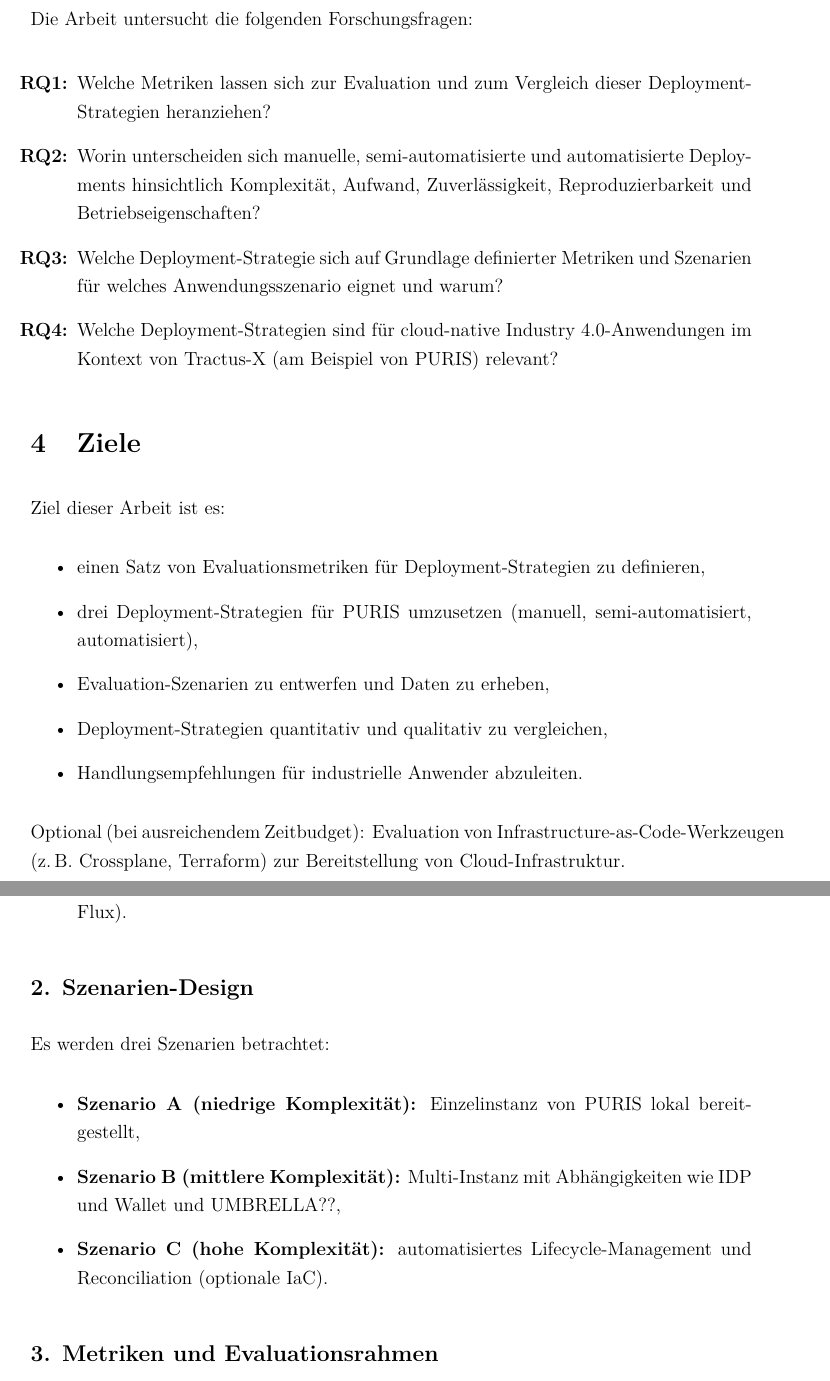
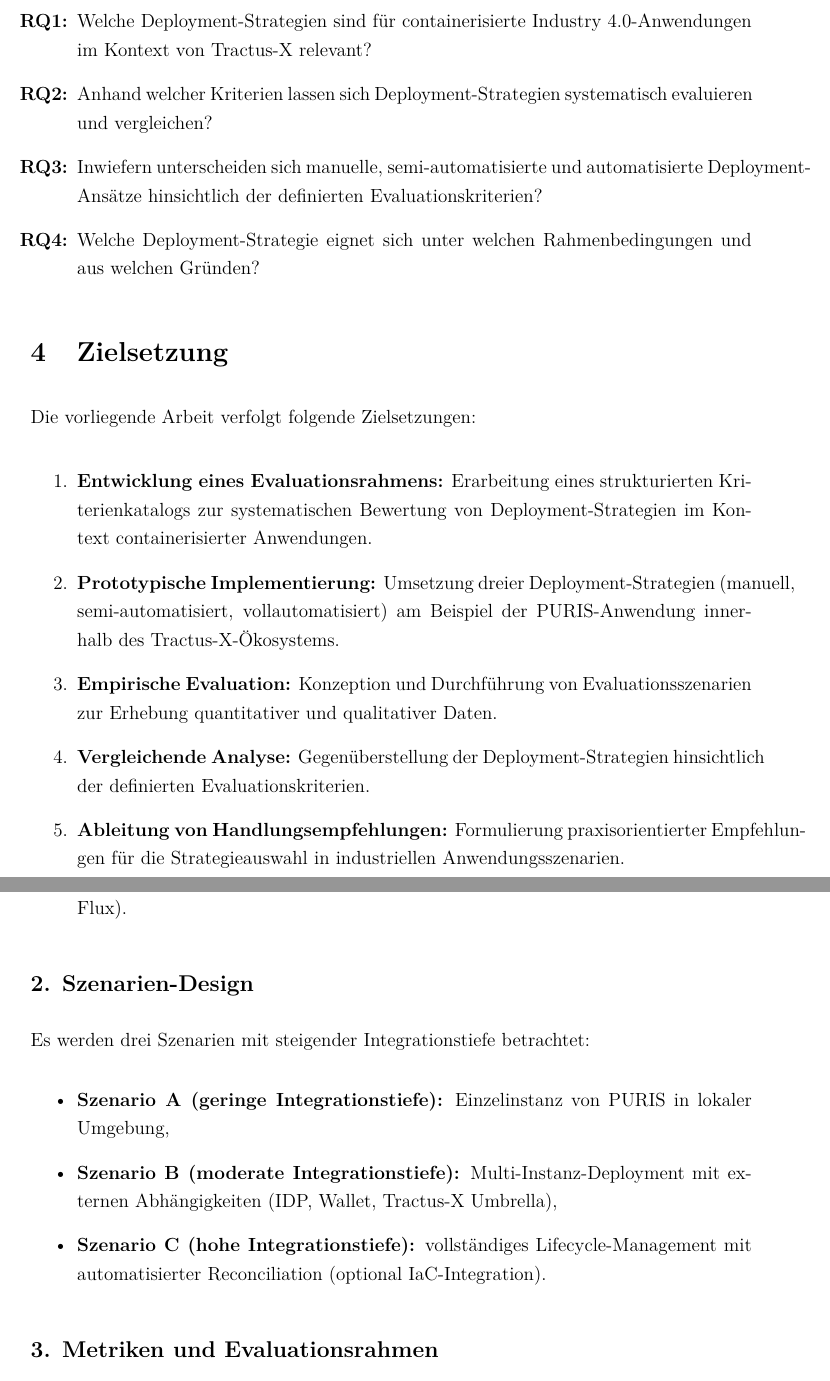
Before and after one commit to artamrj/bachelorarbeit, a LaTeX document (Exposé/latex/expose-v1.tex): two parts of pages 3 and 4 of 7 before the commit and two parts of pages 3 and 4 of 8 after it, joined at a grey line, cut at the place of the change. Compiled offline with pdfLaTeX.

Commit message:
refine title page and update document structure in expose-v1.tex; adjust bibliography resource path

```diff
--- a/Exposé/latex/expose-v1.tex
+++ b/Exposé/latex/expose-v1.tex
@@ -25,7 +25,7 @@
   date=year              % keep dates short when possible
 ]{biblatex}
 
-\addbibresource{../references.bib}
+\addbibresource{./references.bib}
 
 \begin{document}
 \setlength{\parskip}{0.8em}
@@ -63,26 +82,30 @@
 Folglich sehen sich Organisationen und Teams mit hochentwickelten Anwendungen und komplexen Systemarchitekturen mit Unsicherheiten hinsichtlich benötigter Kompetenzprofile, operativer Risiken und der langfristigen Wartbarkeit konfrontiert. Die zentrale Fragestellung liegt darin, wie ein geeigneter Weg gewählt werden kann, was wiederum Raum für vertiefte Forschung und Analyse eröffnet.
 
 \section{Forschungsfragen}
-Die Arbeit untersucht die folgenden Forschungsfragen:
 
 \begin{enumerate}[label=\textbf{RQ\arabic*:}]
-    \item Welche Metriken lassen sich zur Evaluation und zum Vergleich dieser Deployment-Strategien heranziehen?
-    \item Worin unterscheiden sich manuelle, semi-automatisierte und automatisierte Deployments hinsichtlich Komplexität, Aufwand, Zuverlässigkeit, Reproduzierbarkeit und Betriebseigenschaften?
-    \item Welche Deployment-Strategie sich auf Grundlage definierter Metriken und Szenarien für welches Anwendungsszenario eignet und warum?
-    \item Welche Deployment-Strategien sind für cloud-native Industry~4.0-Anwendungen im Kontext von Tractus-X (am Beispiel von PURIS) relevant?
+    \item Welche Deployment-Strategien sind für containerisierte Industry~4.0-Anwendungen im Kontext von Tractus-X relevant?
+    \item Anhand welcher Kriterien lassen sich Deployment-Strategien systematisch evaluieren und vergleichen?
+    \item Inwiefern unterscheiden sich manuelle, semi-automatisierte und automatisierte Deployment-Ansätze hinsichtlich der definierten Evaluationskriterien?
+    \item Welche Deployment-Strategie eignet sich unter welchen Rahmenbedingungen und aus welchen Gründen?
 \end{enumerate}
 
-\section{Ziele}
-Ziel dieser Arbeit ist es:
-\begin{itemize}
-    \item einen Satz von Evaluationsmetriken für Deployment-Strategien zu definieren,
-    \item drei Deployment-Strategien für PURIS umzusetzen (manuell, semi-automatisiert, automatisiert),
-    \item Evaluation-Szenarien zu entwerfen und Daten zu erheben,
-    \item Deployment-Strategien quantitativ und qualitativ zu vergleichen,
-    \item Handlungsempfehlungen für industrielle Anwender abzuleiten.
-\end{itemize}
+\section{Zielsetzung}
+Die vorliegende Arbeit verfolgt folgende Zielsetzungen:
 
-Optional (bei ausreichendem Zeitbudget): Evaluation von Infrastructure-as-Code-Werkzeugen (z.\,B. Crossplane, Terraform) zur Bereitstellung von Cloud-Infrastruktur.
+\begin{enumerate}
+    \item \textbf{Entwicklung eines Evaluationsrahmens:} Erarbeitung eines strukturierten Kriterienkatalogs zur systematischen Bewertung von Deployment-Strategien im Kontext containerisierter Anwendungen.
+
+    \item \textbf{Prototypische Implementierung:} Umsetzung dreier Deployment-Strategien (manuell, semi-automatisiert, vollautomatisiert) am Beispiel der PURIS-Anwendung innerhalb des Tractus-X-Ökosystems.
+
+    \item \textbf{Empirische Evaluation:} Konzeption und Durchführung von Evaluationsszenarien zur Erhebung quantitativer und qualitativer Daten.
+
+    \item \textbf{Vergleichende Analyse:} Gegenüberstellung der Deployment-Strategien hinsichtlich der definierten Evaluationskriterien.
+
+    \item \textbf{Ableitung von Handlungsempfehlungen:} Formulierung praxisorientierter Empfehlungen für die Strategieauswahl in industriellen Anwendungsszenarien.
+\end{enumerate}
+
+
 
 \newpage
 
@@ -98,11 +121,11 @@
 \end{itemize}
 
 \subsection*{2. Szenarien-Design}
-Es werden drei Szenarien betrachtet:
+Es werden drei Szenarien mit steigender Integrationstiefe betrachtet:
 \begin{itemize}
-    \item \textbf{Szenario A (niedrige Komplexität):} Einzelinstanz von PURIS lokal bereitgestellt,
-    \item \textbf{Szenario B (mittlere Komplexität):} Multi-Instanz mit Abhängigkeiten wie IDP und Wallet und UMBRELLA??,
-    \item \textbf{Szenario C (hohe Komplexität):} automatisiertes Lifecycle-Management und Reconciliation (optionale IaC).
+    \item \textbf{Szenario A (geringe Integrationstiefe):} Einzelinstanz von PURIS in lokaler Umgebung,
+    \item \textbf{Szenario B (moderate Integrationstiefe):} Multi-Instanz-Deployment mit externen Abhängigkeiten (IDP, Wallet, Tractus-X Umbrella),
+    \item \textbf{Szenario C (hohe Integrationstiefe):} vollständiges Lifecycle-Management mit automatisierter Reconciliation (optional IaC-Integration).
 \end{itemize}
 
 \subsection*{3. Metriken und Evaluationsrahmen}
```
Also changed, not shown: Exposé/latex/expose-v1.tex (41 more changed lines).
